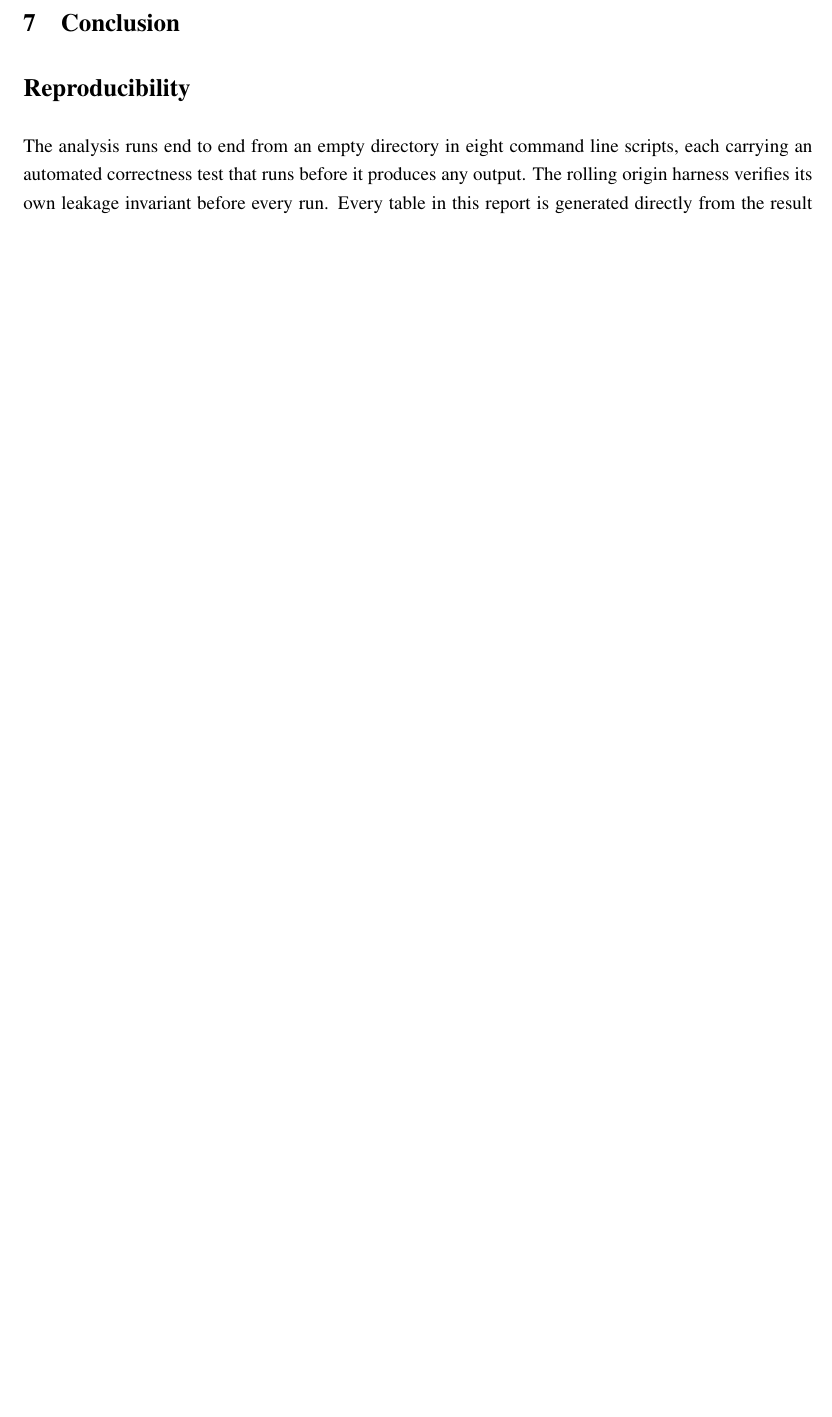
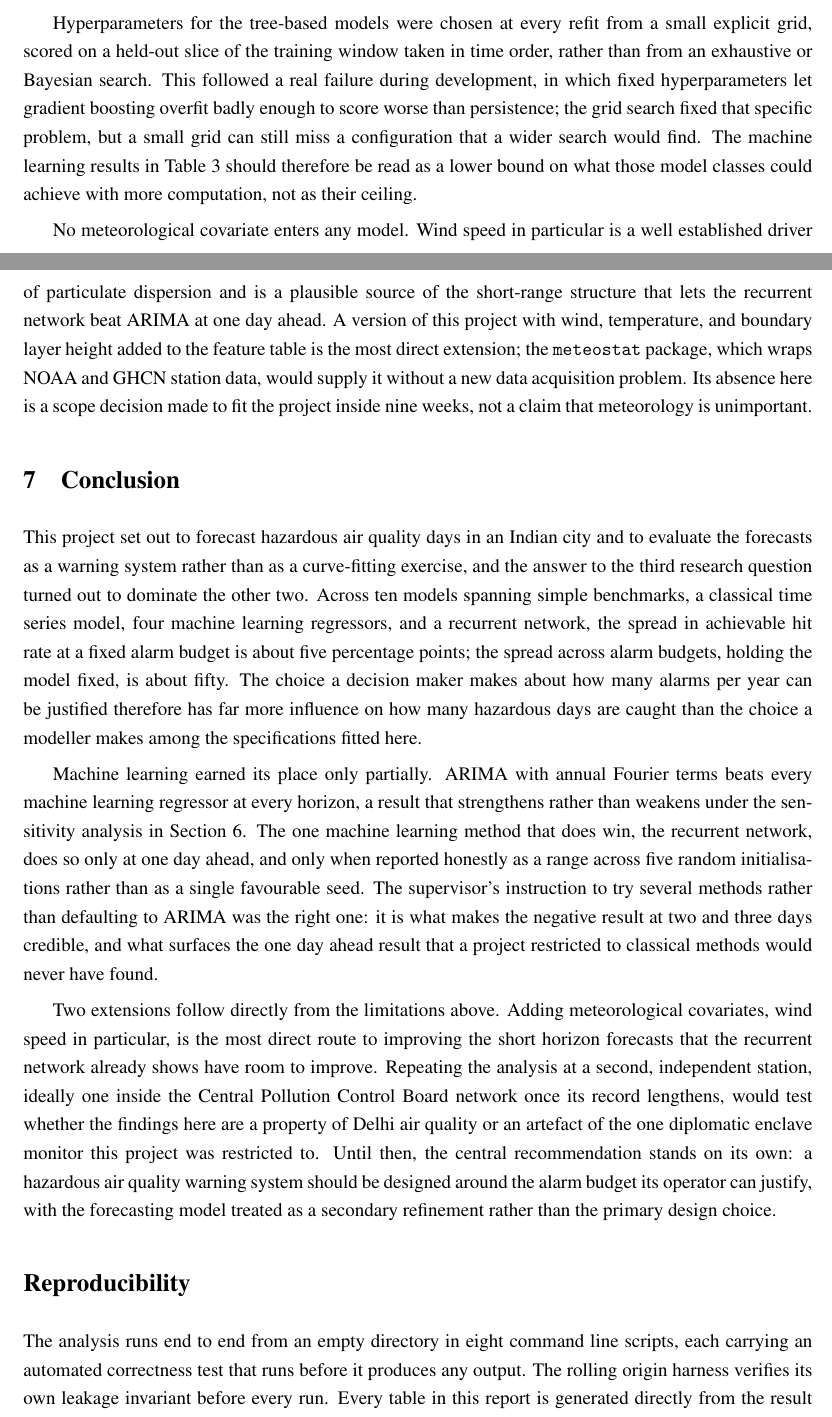
Before and after one commit to JC16092/mth5000-aqi-forecast, a LaTeX paper (report/main.tex): part of page 8 of 8 before the commit and two parts of pages 8 and 9 of 9 after it, the two joined at a grey line, cut at the place of the change, the shorter picture padded with empty space. Compiled offline with pdfLaTeX.

Commit message:
Write Discussion 6.1, the remaining Limitations, and the Conclusion
6.1: states what the alarm-budget-dominates finding means for a decision
maker, rather than repeating the Results numbers.

Limitations: single station (diplomatic monitor, not CPCB), single city,
small hyperparameter grids, and no meteorological covariates, alongside
the cleaning-threshold paragraph already written.

Conclusion: leads with the threshold finding, states where ML did and did
not earn its place, names meteorological covariates and a second station
as future work.

Remaining before the draft is complete: Abstract, Literature (needs
CrossRef-verified citations), and the personal motivation paragraph in
the Introduction.

```diff
--- a/report/main.tex
+++ b/report/main.tex
@@ -490,16 +531,63 @@ precisely the ones most exposed to the uncleaned tail. The threshold matters,
 but it matters more to the machine learning suite than to the model this
 project ultimately recommends.
 
-% TODO expand each of these into a short paragraph.
-% 4. Hyperparameters were selected from small explicit grids, not exhaustively.
-% 5. No meteorological covariates. Wind speed in particular is a known driver.
+Hyperparameters for the tree-based models were chosen at every refit from a
+small explicit grid, scored on a held-out slice of the training window taken
+in time order, rather than from an exhaustive or Bayesian search. This
+followed a real failure during development, in which fixed hyperparameters let
+gradient boosting overfit badly enough to score worse than persistence; the
+grid search fixed that specific problem, but a small grid can still miss a
+configuration that a wider search would find. The machine learning results in
+Table~\ref{tab:accuracy} should therefore be read as a lower bound on what
+those model classes could achieve with more computation, not as their ceiling.
+
+No meteorological covariate enters any model. Wind speed in particular is a
+well established driver of particulate dispersion and is a plausible source
+of the short-range structure that lets the recurrent network beat ARIMA at one
+day ahead. A version of this project with wind, temperature, and boundary
+layer height added to the feature table is the most direct extension; the
+\texttt{meteostat} package, which wraps NOAA and GHCN station data, would
+supply it without a new data acquisition problem. Its absence here is a scope
+decision made to fit the project inside nine weeks, not a claim that
+meteorology is unimportant.
 
 % ============================================================================
 \section{Conclusion}
-% TODO Jay, write last, and make it short. It should state the threshold finding,
-% note where machine learning did and did not earn its place, and say what you
-% would do next with more time, which is meteorological covariates and a second
-% station for external validation.
+
+This project set out to forecast hazardous air quality days in an Indian city
+and to evaluate the forecasts as a warning system rather than as a
+curve-fitting exercise, and the answer to the third research question turned
+out to dominate the other two. Across ten models spanning simple benchmarks, a
+classical time series model, four machine learning regressors, and a recurrent
+network, the spread in achievable hit rate at a fixed alarm budget is about
+five percentage points; the spread across alarm budgets, holding the model
+fixed, is about fifty. The choice a decision maker makes about how many alarms
+per year can be justified therefore has far more influence on how many
+hazardous days are caught than the choice a modeller makes among the
+specifications fitted here.
+
+Machine learning earned its place only partially. ARIMA with annual Fourier
+terms beats every machine learning regressor at every horizon, a result that
+strengthens rather than weakens under the sensitivity analysis in
+Section~\ref{sec:discussion}. The one machine learning method that does win,
+the recurrent network, does so only at one day ahead, and only when reported
+honestly as a range across five random initialisations rather than as a single
+favourable seed. The supervisor's instruction to try several methods rather
+than defaulting to ARIMA was the right one: it is what makes the negative
+result at two and three days credible, and what surfaces the one day ahead
+result that a project restricted to classical methods would never have found.
+
+Two extensions follow directly from the limitations above. Adding
+meteorological covariates, wind speed in particular, is the most direct route
+to improving the short horizon forecasts that the recurrent network already
+shows have room to improve. Repeating the analysis at a second, independent
+station, ideally one inside the Central Pollution Control Board network once
+its record lengthens, would test whether the findings here are a property of
+Delhi air quality or an artefact of the one diplomatic enclave monitor this
+project was restricted to. Until then, the central recommendation stands on
+its own: a hazardous air quality warning system should be designed around the
+alarm budget its operator can justify, with the forecasting model treated as a
+secondary refinement rather than the primary design choice.
 
 % ============================================================================
 \section*{Reproducibility}
```
Also changed, not shown: report/main.pdf, report/main.tex (59 more changed lines).
